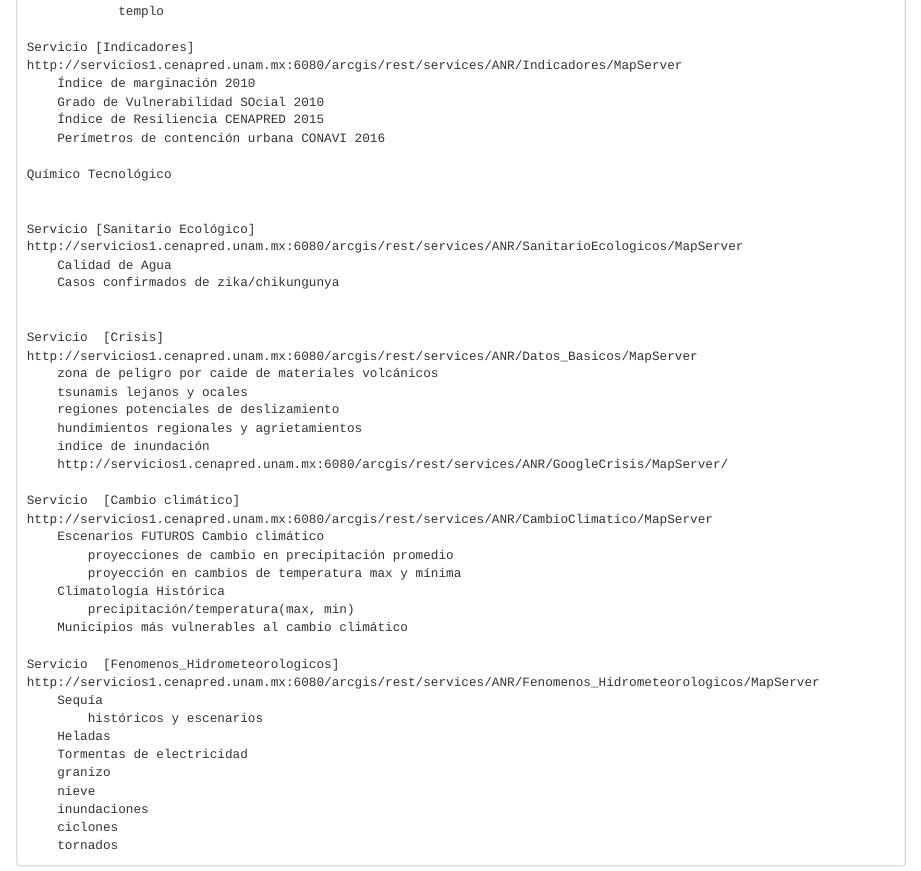
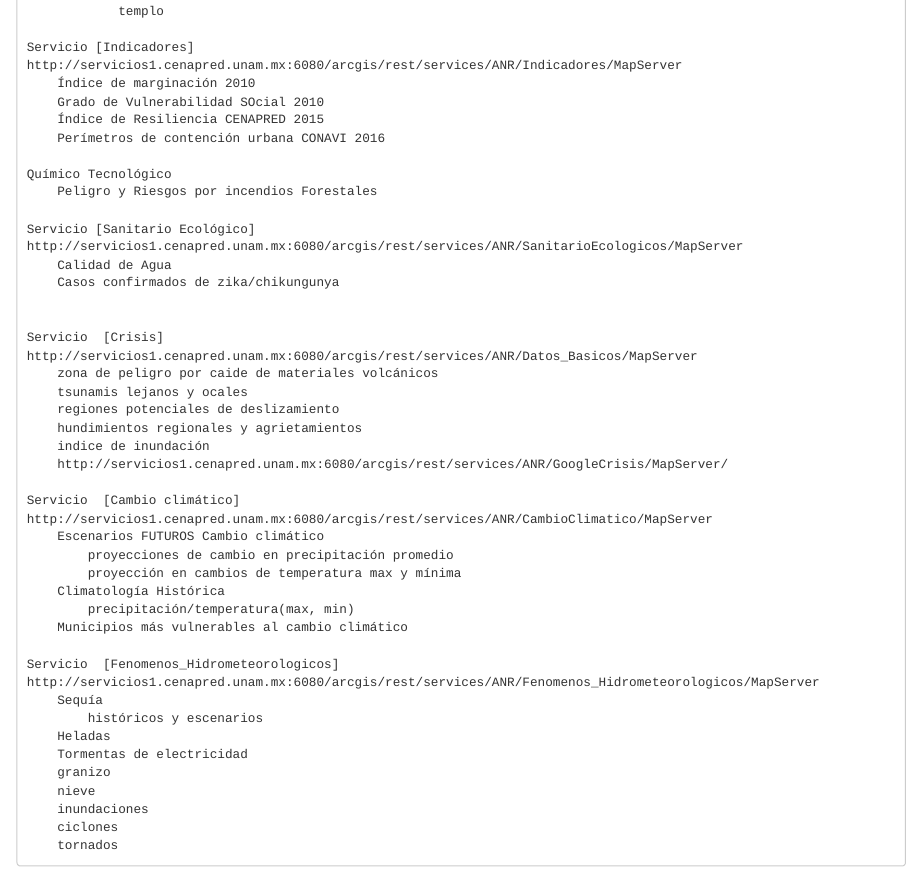
Before and after one commit to plataformapreventiva/politica_preventiva, an R Markdown document (data/descripcion_bases.Rmd): the page in a window 1100 px wide, from 840 px down. Rendered offline with R 4.5, knitr and Pandoc, with nearby package versions.

Commit message:
more cenapred

```diff
--- a/data/descripcion_bases.Rmd
+++ b/data/descripcion_bases.Rmd
@@ -53,7 +53,7 @@
 		Perímetros de contención urbana CONAVI 2016
 
 	Químico Tecnológico
-
+		Peligro y Riesgos por incendios Forestales
 
 	Servicio [Sanitario Ecológico]
 	http://servicios1.cenapred.unam.mx:6080/arcgis/rest/services/ANR/SanitarioEcologicos/MapServer
```
